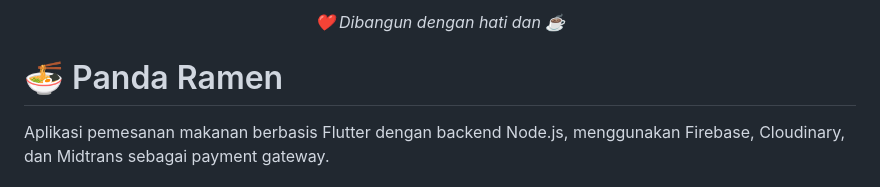
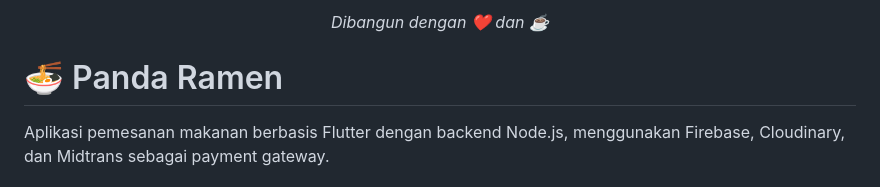
Before and after one commit to 2123017-Aripin/Panda-Ramen, a Markdown page: README.md, the part around the change. GitHub-like rendering.

```diff
--- a/README.md
+++ b/README.md
@@ -1,5 +1,5 @@
 <p align="center">
-  <i>❤️ Dibangun dengan hati dan ☕</i>
+  <i>Dibangun dengan ❤️ dan ☕</i>
 </p>
 
 # 🍜 Panda Ramen
```
